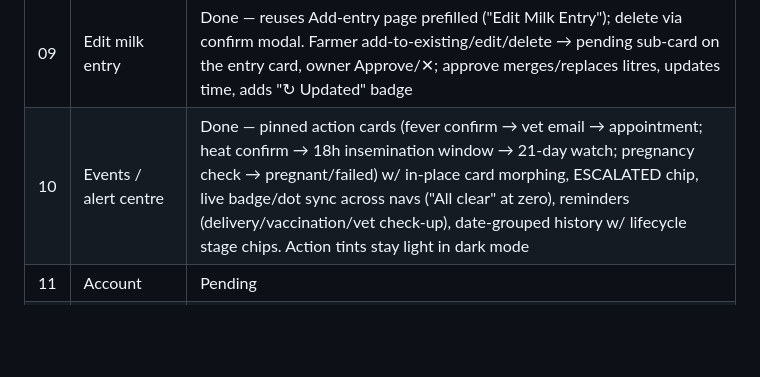
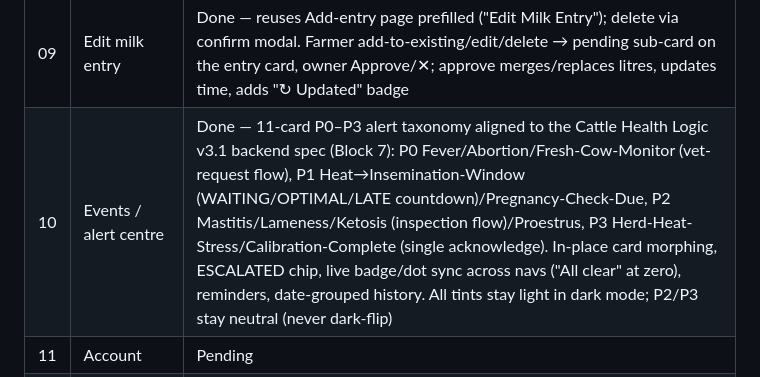
Before and after one commit to vaseey21/Vanix, a Markdown page: CLAUDE.md, the part around the change. Drawn GitHub-style; blank space fills up the shorter version.

Commit message:
auto: save changes

```diff
--- a/CLAUDE.md
+++ b/CLAUDE.md
@@ -142,7 +142,7 @@ xs=4  sm=8  md=12  lg=16  pill=24
 | 07 | Milk Log | Done — cream hero, milk-scoped tinted banners (NO heat alerts here), date-grouped cards w/ coloured yield box + ✓/⏱, two-pane filter sheet (category rail left, tinted option rows right — never white), tap card → Edit/Delete action sheet, black FAB. Sessions: Morning + Evening only. "View complete summary" → analytics page: retained totals, breed filter, 8-week trend w/ tooltip, highest/lowest week tiles, top-5 cows + yield-by-breed bars (single-hue greenInk/greenDeep) |
 | 08 | Add milk entry | Done — same-phone page: farm (owner only) + cow (Name—Breed—Belt no.) + date (no future) + session pills (Evening locked till 17:00 today, past-session warning modal) + litres, Save/Cancel. Duplicate guard: same cow+session+date → confirm modal |
 | 09 | Edit milk entry | Done — reuses Add-entry page prefilled ("Edit Milk Entry"); delete via confirm modal. Farmer add-to-existing/edit/delete → pending sub-card on the entry card, owner Approve/✕; approve merges/replaces litres, updates time, adds "↻ Updated" badge |
-| 10 | Events / alert centre | Done — pinned action cards (fever confirm → vet email → appointment; heat confirm → 18h insemination window → 21-day watch; pregnancy check → pregnant/failed) w/ in-place card morphing, ESCALATED chip, live badge/dot sync across navs ("All clear" at zero), reminders (delivery/vaccination/vet check-up), date-grouped history w/ lifecycle stage chips. Action tints stay light in dark mode |
+| 10 | Events / alert centre | Done — 11-card P0–P3 alert taxonomy aligned to the Cattle Health Logic v3.1 backend spec (Block 7): P0 Fever/Abortion/Fresh-Cow-Monitor (vet-request flow), P1 Heat→Insemination-Window (WAITING/OPTIMAL/LATE countdown)/Pregnancy-Check-Due, P2 Mastitis/Lameness/Ketosis (inspection flow)/Proestrus, P3 Herd-Heat-Stress/Calibration-Complete (single acknowledge). In-place card morphing, ESCALATED chip, live badge/dot sync across navs ("All clear" at zero), reminders, date-grouped history. All tints stay light in dark mode; P2/P3 stay neutral (never dark-flip) |
 | 11 | Account | Pending |
 | 12 | Farmer persona (stripped views) | Pending |
 
```
